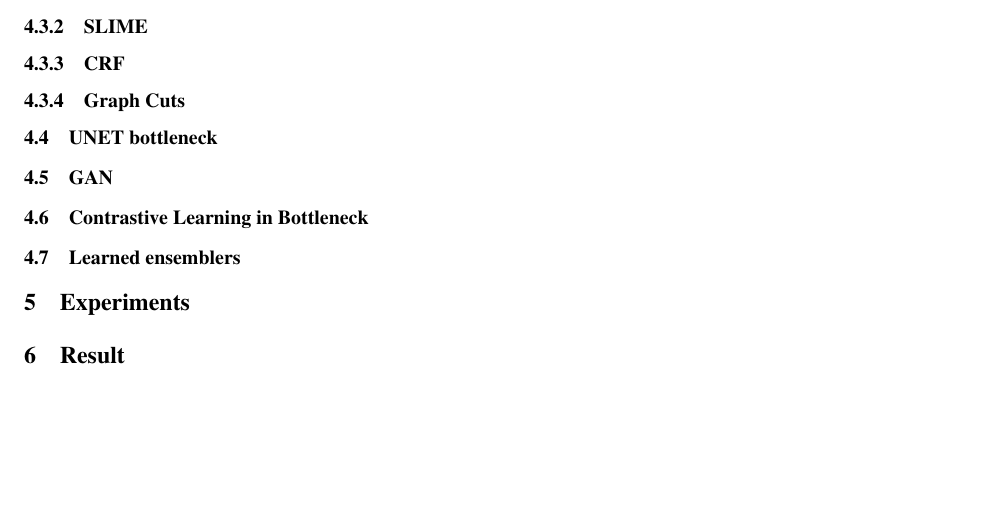
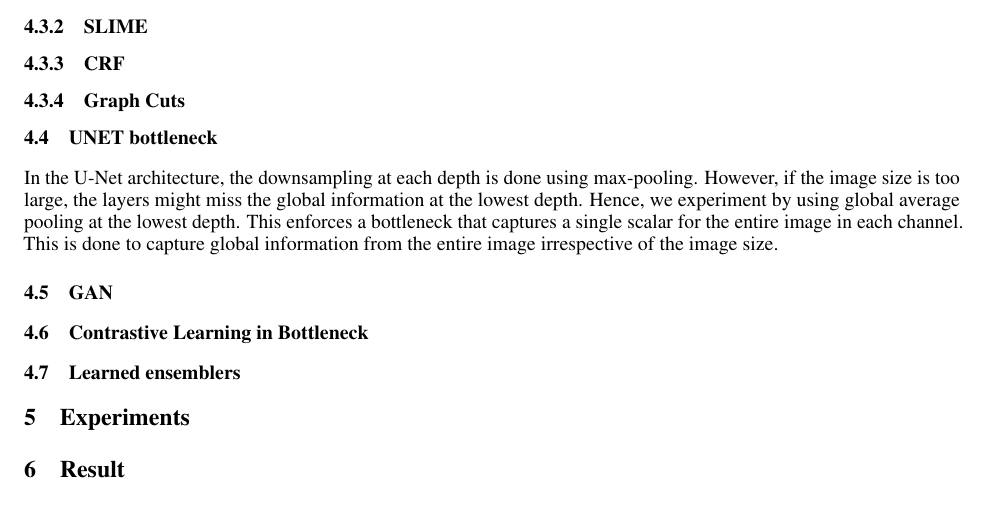
Before and after one commit to rharish101/CIL-Report, a LaTeX document (neurips_2020.tex): part of page 2 of 3, cut so that both start at the same text, the shorter picture padded with empty space. Compiled offline with pdfLaTeX.

Commit message:
Added info about avgpool in bottleneck

```diff
--- a/neurips_2020.tex
+++ b/neurips_2020.tex
@@ -113,6 +113,11 @@ sorting=none
         \subsubsection{Graph Cuts}
 
     \subsection{UNET bottleneck}
+        In the U-Net architecture, the downsampling at each depth is done using max-pooling.
+        However, if the image size is too large, the layers might miss the global information at the lowest depth.
+        Hence, we experiment by using global average pooling at the lowest depth.
+        This enforces a bottleneck that captures a single scalar for the entire image in each channel.
+        This is done to capture global information from the entire image irrespective of the image size.
 
     \subsection{GAN}
 
```
